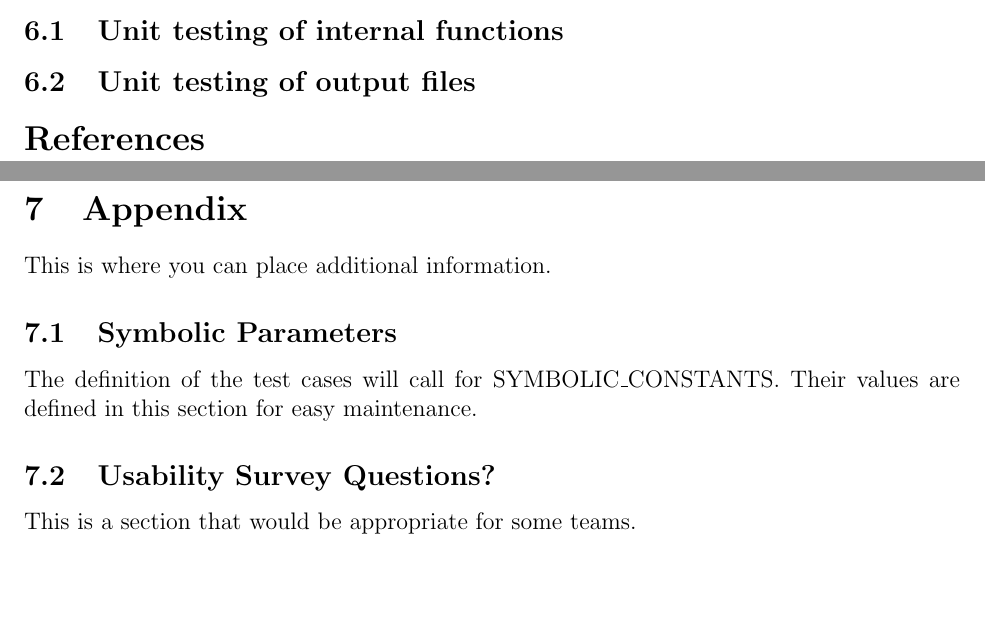
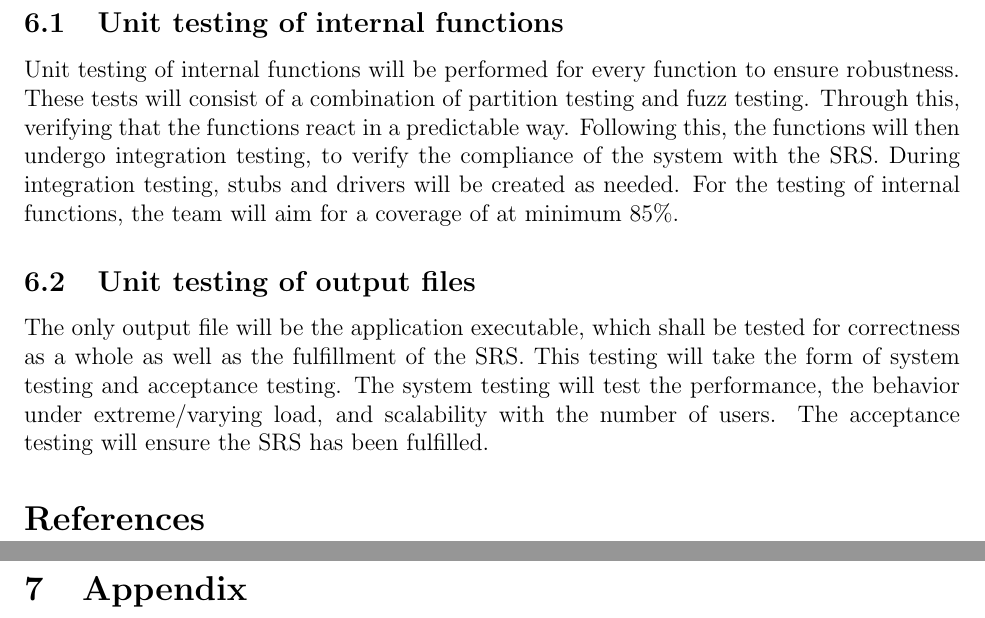
Before and after one commit to arkinmodi/ScrumBot, a LaTeX document (Doc/TestPlan/testPlan.tex): two parts of pages 8 and 9 of 9, joined at a grey line, cut so that both start at the same text, the shorter picture padded with empty space. Compiled offline with pdfLaTeX.

Commit message:
Draft of Unit Testing Plan Section

```diff
--- a/Doc/TestPlan/testPlan.tex
+++ b/Doc/TestPlan/testPlan.tex
@@ -241,25 +246,22 @@ How test will be performed:
 
 \subsection{Unit testing of internal functions}
+Unit testing of internal functions will be performed for every function to ensure robustness. These tests will consist of a combination of partition testing and fuzz testing. Through this, verifying that the functions react in a predictable way. Following this, the functions will then undergo integration testing, to verify the compliance of the system with the SRS. During integration testing, stubs and drivers will be created as needed. For the testing of internal functions, the team will aim for a coverage of at minimum 85\%.
 
 \subsection{Unit testing of output files}
+The only output file will be the application executable, which shall be tested for correctness as a whole as well as the fulfillment of the SRS. This testing will take the form of system testing and acceptance testing. The system testing will test the performance, the behavior under extreme/varying load, and scalability with the number of users. The acceptance testing will ensure the SRS has been fulfilled.
 
 \bibliographystyle{plainnat}
-
 \bibliography{SRS}
-
 \newpage
 
 \section{Appendix}
+% This is where you can place additional information.
 
-This is where you can place additional information.
+% \subsection{Symbolic Parameters}
+% The definition of the test cases will call for SYMBOLIC\_CONSTANTS.
+% Their values are defined in this section for easy maintenance.
 
-\subsection{Symbolic Parameters}
-
-The definition of the test cases will call for SYMBOLIC\_CONSTANTS.
-Their values are defined in this section for easy maintenance.
-
-\subsection{Usability Survey Questions?}
-
-This is a section that would be appropriate for some teams.
+% \subsection{Usability Survey Questions?}
+% This is a section that would be appropriate for some teams.
 
 \end{document}
```
Also changed, not shown: Doc/TestPlan/testPlan.pdf, Doc/TestPlan/testPlan.tex (7 more changed lines).
